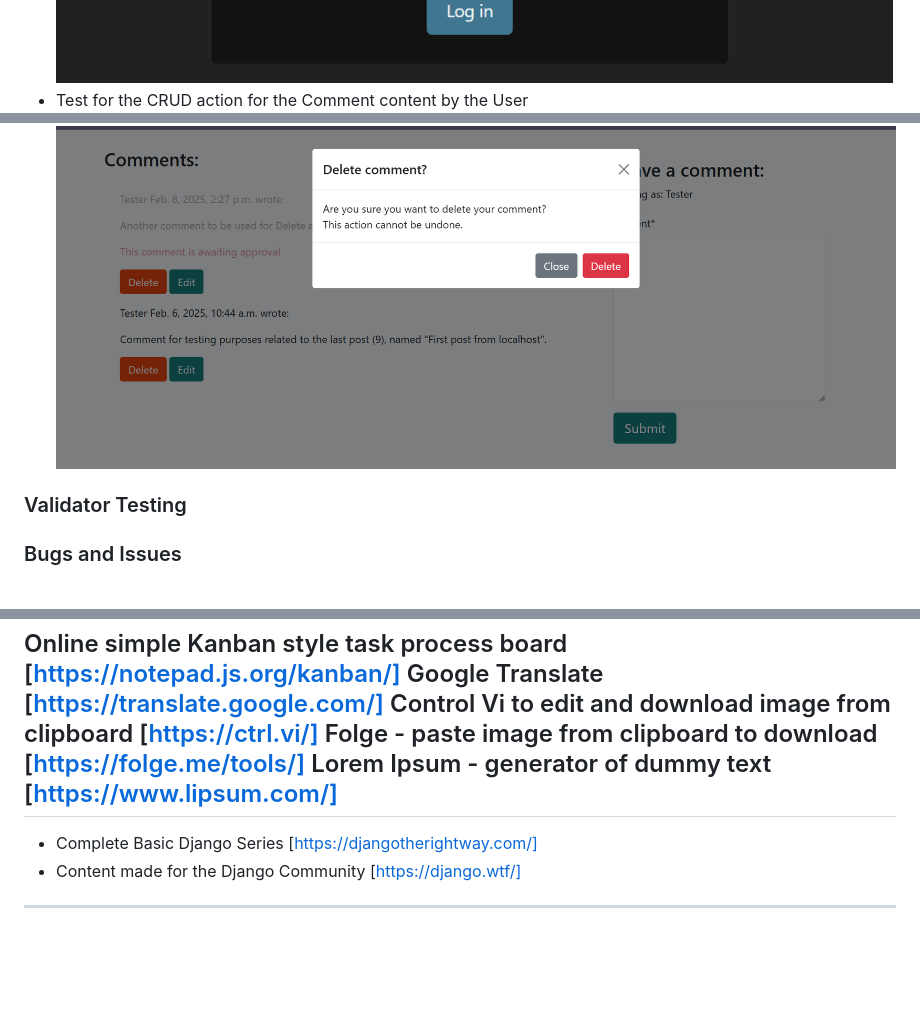
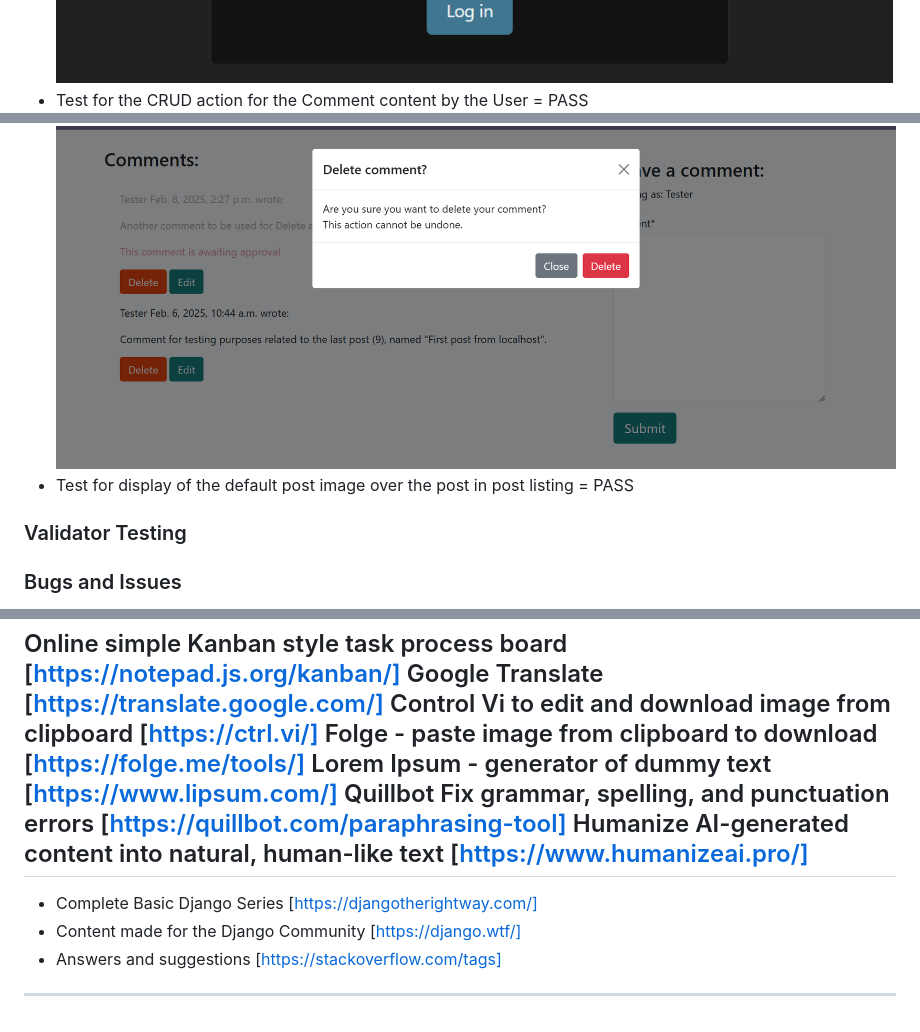
Before and after one commit to Silver25/neurographic-artist, a Markdown page: README.md, 3 parts joined by grey strips. GitHub-like rendering; blank space fills up the shorter version.

```diff
--- a/README.md
+++ b/README.md
@@ -119,6 +121,7 @@ What colors, typography, and design elements will we use?
 ![Logged-in User access to Administration](readme_assets/image43.png)
-- Test for the CRUD action for the Comment content by the User
+- Test for the CRUD action for the Comment content by the User = PASS
 ![Delete button and modal for comment](readme_assets/image44.png)
+- Test for display of the default post image over the post in post listing = PASS
 
 ### Validator Testing
 
@@ -225,7 +235,10 @@ Google Translate [https://translate.google.com/]
 Control Vi to edit and download image from clipboard [https://ctrl.vi/]
 Folge - paste image from clipboard to download [https://folge.me/tools/]
 Lorem Ipsum - generator of dummy text [https://www.lipsum.com/]
+Quillbot Fix grammar, spelling, and punctuation errors [https://quillbot.com/paraphrasing-tool]
+Humanize AI-generated content into natural, human-like text [https://www.humanizeai.pro/]
 ---
 - Complete Basic Django Series [https://djangotherightway.com/]
 - Content made for the Django Community [https://django.wtf/]
+- Answers and suggestions [https://stackoverflow.com/tags]
 ---
```
Also changed, not shown: other parts of README.md (+21 -12 lines), readme_assets/image45.png (added).
